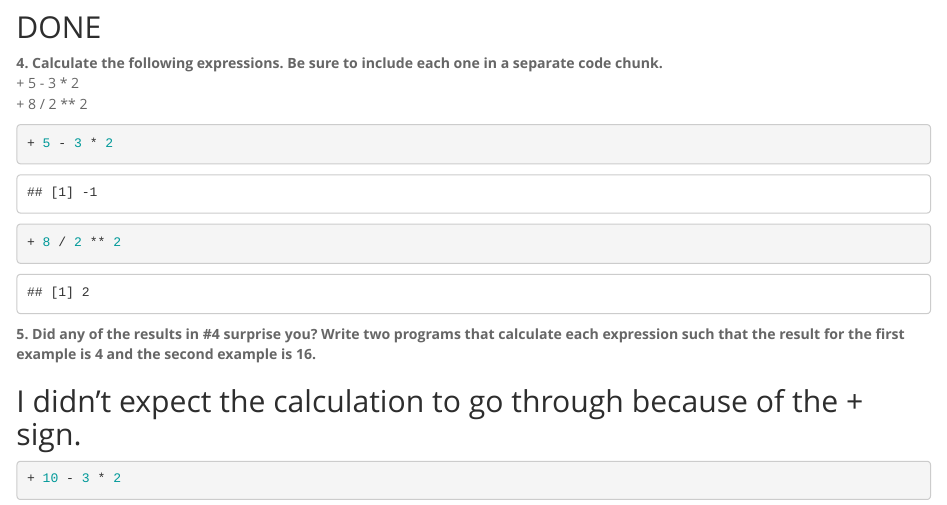
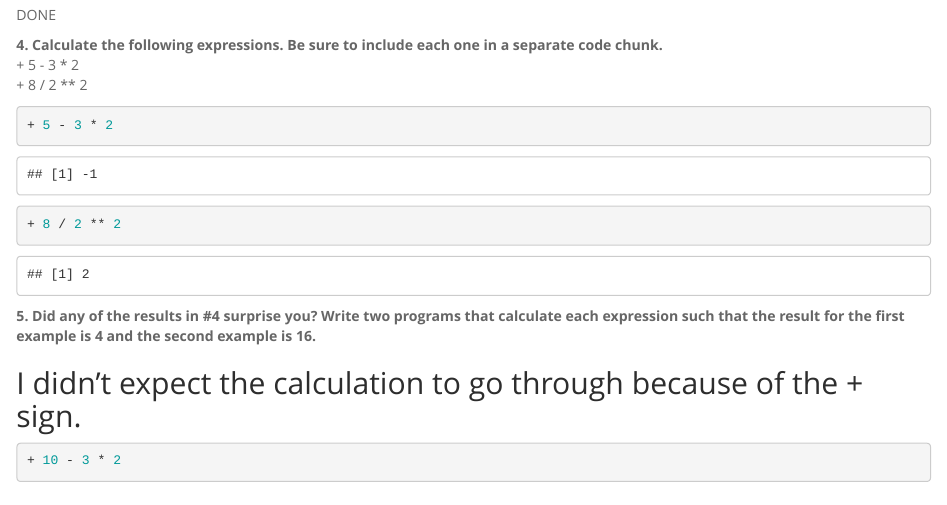
Before and after one commit to SuJungChung/BIS15W2022_schung, an R Markdown document (lab1/lab1_hw.Rmd): the page in a window 1100 px wide, from 500 px down. The pictures show the output file lab1/lab1_hw.html that the author committed with the source, opened offline.

Commit message:
update homework 1

```diff
--- a/lab1/lab1_hw.Rmd
+++ b/lab1/lab1_hw.Rmd
@@ -20,7 +21,7 @@ Make sure to use the formatting conventions of RMarkdown to make your report nea
 
 **3. Navigate to my [BIS15L](https://github.com/jmledford3115/BIS15LW2022_jledford) repository on GitHub. Notice that near the bottom there is a nice, clean description of the repository. You want this on your repository! It is built by making edits to the `README.md` file using the RMarkdown conventions. Edit your repository's `README.md` file so that you have a clean informative description, including your email address. Be creative! You don't need to just copy mine. There are lots of examples online.**
 
-## DONE
+DONE
 
 **4. Calculate the following expressions. Be sure to include each one in a separate code chunk.**
   + 5 - 3 * 2
```
Also changed, not shown: lab1/lab1_hw.html, lab1/lab1_hw.md, lab1/lab1_hw.Rmd (3 more changed lines).
